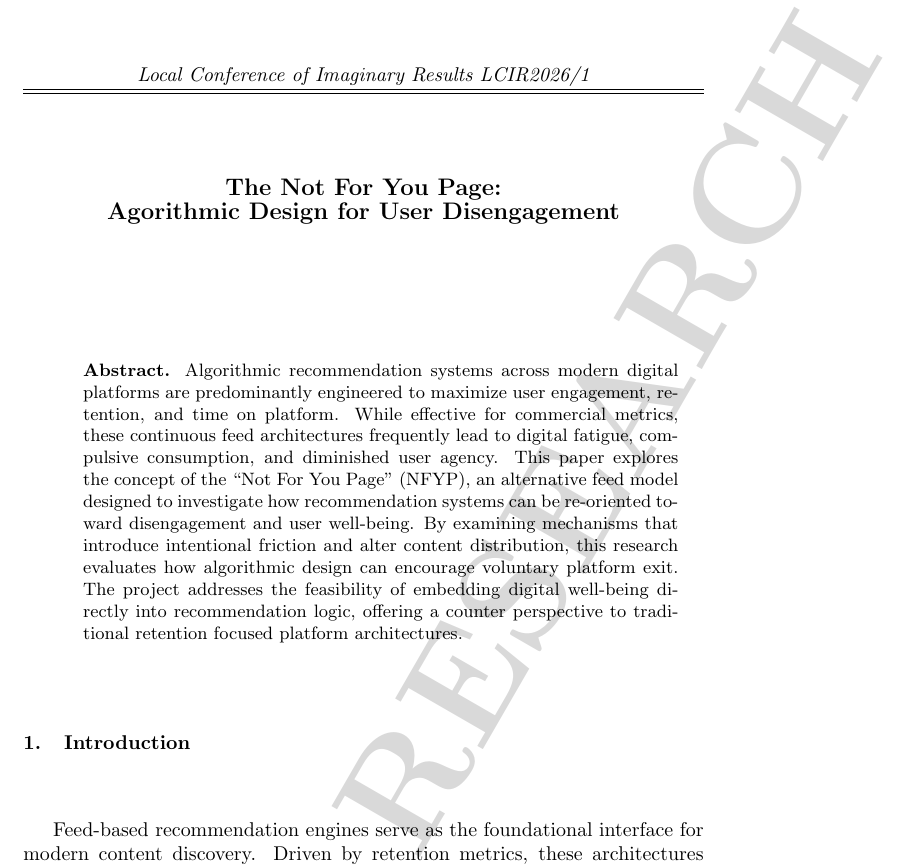
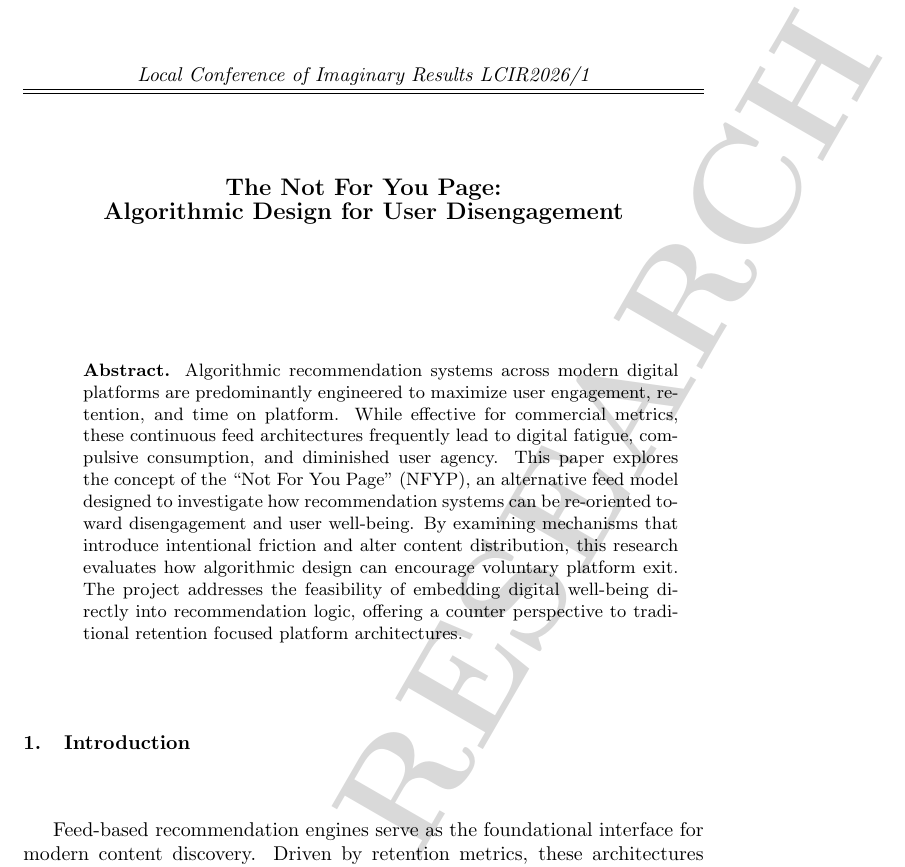
Before and after one commit to jeypeg/nfyp, a LaTeX document (main.tex): part of page 1 of 4, cut so that both start at the same text. Compiled offline with pdfLaTeX.

Commit message:
fixed typo

```diff
--- a/main.tex
+++ b/main.tex
@@ -49,7 +49,7 @@
 
 % ---------------------------------------------------------------
 
-\title{The Not For You Page:\\Agorithmic Design for User Disengagement}
+\title{The Not For You Page:\\Algorithmic Design for User Disengagement}
 
 \author{%
   {\bf Fodor Máté} (Budapest, Hungary)\\[1ex]
```
Also changed, not shown: main.pdf.
